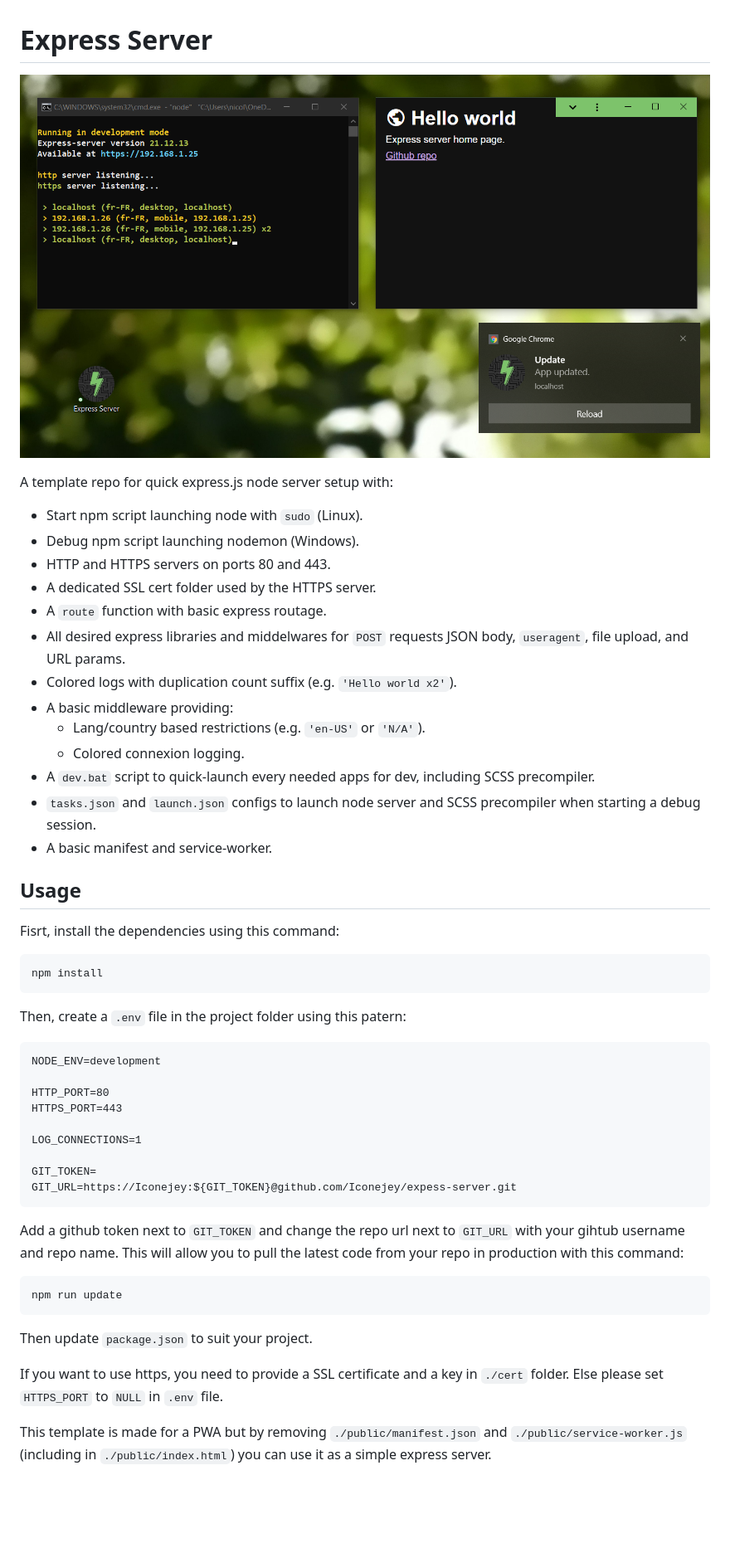
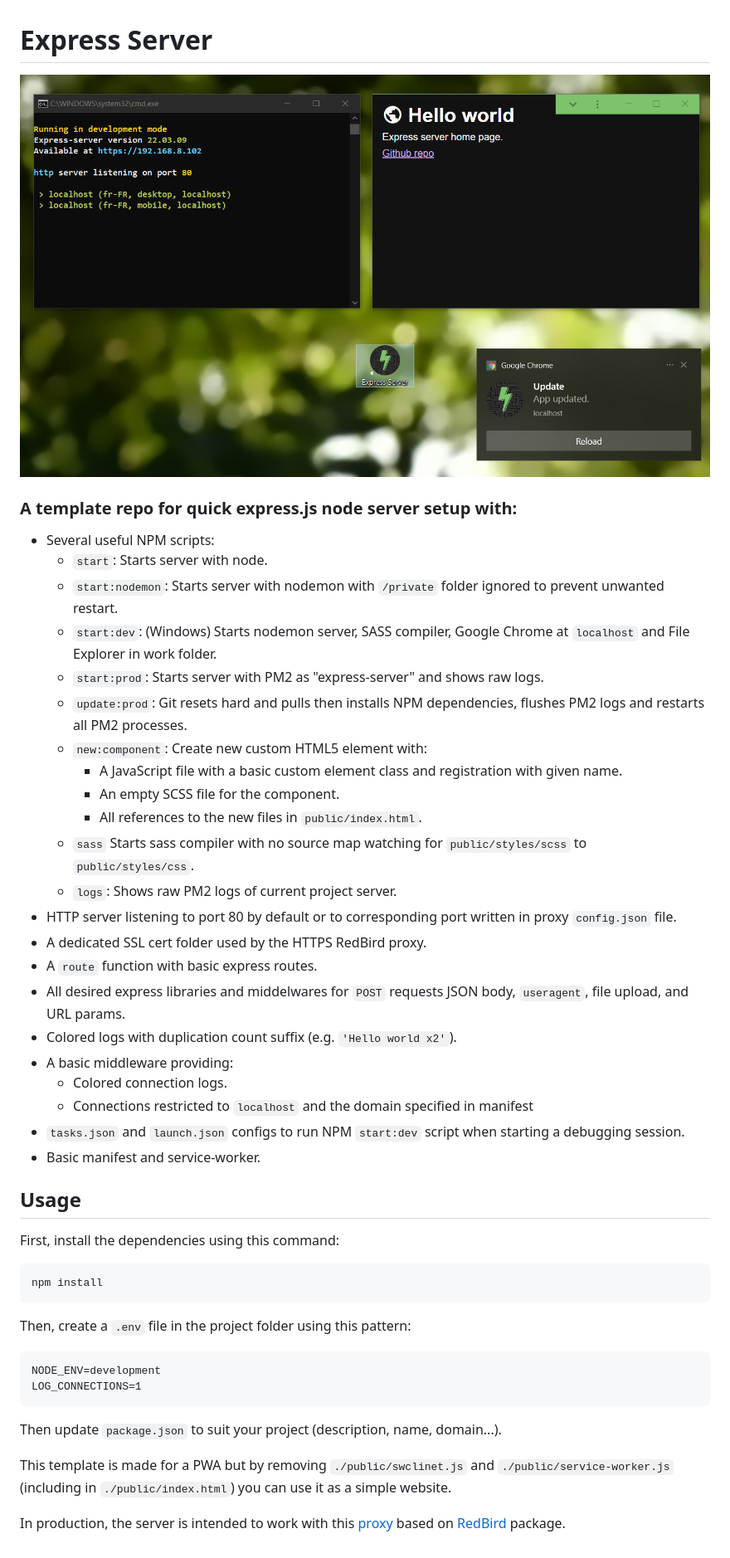
Before and after one commit to Iconejey/express-server, a Markdown page: README.md, the part around the change. Shown: that part at 83% size. Rendered like a GitHub page; pictures changed too: public/img/screenchot.png; blank space fills up the shorter version.

Commit message:
Big update - Redbird proxy compatibility - Component and literal-code integration

```diff
--- a/README.md
+++ b/README.md
@@ -2,46 +2,44 @@
 
 ![Screenshot](public/img/screenchot.png)
 
-A template repo for quick express.js node server setup with:
+### A template repo for quick express.js node server setup with:
 
--   Start npm script launching node with `sudo` (Linux).
--   Debug npm script launching nodemon (Windows).
--   HTTP and HTTPS servers on ports 80 and 443.
--   A dedicated SSL cert folder used by the HTTPS server.
--   A `route` function with basic express routage.
+-   Several useful NPM scripts:
+    -   `start`: Starts server with node.
+    -   `start:nodemon`: Starts server with nodemon with `/private` folder ignored to prevent unwanted restart.
+    -   `start:dev`: (Windows) Starts nodemon server, SASS compiler, Google Chrome at `localhost` and File Explorer in work folder.
+    -   `start:prod`: Starts server with PM2 as "express-server" and shows raw logs.
+    -   `update:prod`: Git resets hard and pulls then installs NPM dependencies, flushes PM2 logs and restarts all PM2 processes.
+    -   `new:component`: Create new custom HTML5 element with:
+        -   A JavaScript file with a basic custom  element class and registration with given name.
+        -   An empty SCSS file for the component.
+        -   All references to the new files in `public/index.html`.
+    -   `sass` Starts sass compiler with no source map watching for `public/styles/scss` to `public/styles/css`.
+    -   `logs`: Shows raw PM2 logs of current project server.
+-   HTTP server listening to port 80 by default or to corresponding port written in proxy `config.json` file.
+-   A dedicated SSL cert folder used by the HTTPS RedBird proxy.
+-   A `route` function with basic express routes.
 -   All desired express libraries and middelwares for `POST` requests JSON body, `useragent`, file upload, and URL params.
 -   Colored logs with duplication count suffix (e.g. `'Hello world x2'`).
 -   A basic middleware providing:
-    -   Lang/country based restrictions (e.g. `'en-US'` or `'N/A'`).
-    -   Colored connexion logging.
--   A `dev.bat` script to quick-launch every needed apps for dev, including SCSS precompiler.
--   `tasks.json` and `launch.json` configs to launch node server and SCSS precompiler when starting a debug session.
--   A basic manifest and service-worker.
+    -   Colored connection logs.
+    -   Connections restricted to `localhost` and the domain specified in manifest
+-   `tasks.json` and `launch.json` configs to run NPM `start:dev` script when starting a debugging session.
+-   Basic manifest and service-worker.
 
 ## Usage
 
-Fisrt, install the dependencies using this command:
+First, install the dependencies using this command:
 
     npm install
 
-Then, create a `.env` file in the project folder using this patern:
+Then, create a `.env` file in the project folder using this pattern:
 
     NODE_ENV=development
-
-    HTTP_PORT=80
-    HTTPS_PORT=443
-
     LOG_CONNECTIONS=1
 
-    GIT_TOKEN=
-    GIT_URL=https://Iconejey:${GIT_TOKEN}@github.com/Iconejey/expess-server.git
+Then update `package.json` to suit your project (description, name, domain...).
 
-Add a github token next to `GIT_TOKEN` and change the repo url next to `GIT_URL` with your gihtub username and repo name. This will allow you to pull the latest code from your repo in production with this command:
+This template is made for a PWA but by removing `./public/swclinet.js` and `./public/service-worker.js` (including in `./public/index.html`) you can use it as a simple website.
 
-    npm run update
-
-Then update `package.json` to suit your project.
-
-If you want to use https, you need to provide a SSL certificate and a key in `./cert` folder. Else please set `HTTPS_PORT` to `NULL` in `.env` file.
-
-This template is made for a PWA but by removing `./public/manifest.json` and `./public/service-worker.js` (including in `./public/index.html`) you can use it as a simple express server.
+In production, the server is intended to work with this [proxy](https://github.com/Iconejey/proxy) based on [RedBird](https://www.npmjs.com/package/redbird) package.
```
Also changed, not shown: public/img/badge_icon_x192.png (renamed from public/img/badge_icon_x196.png), 11 other files.
